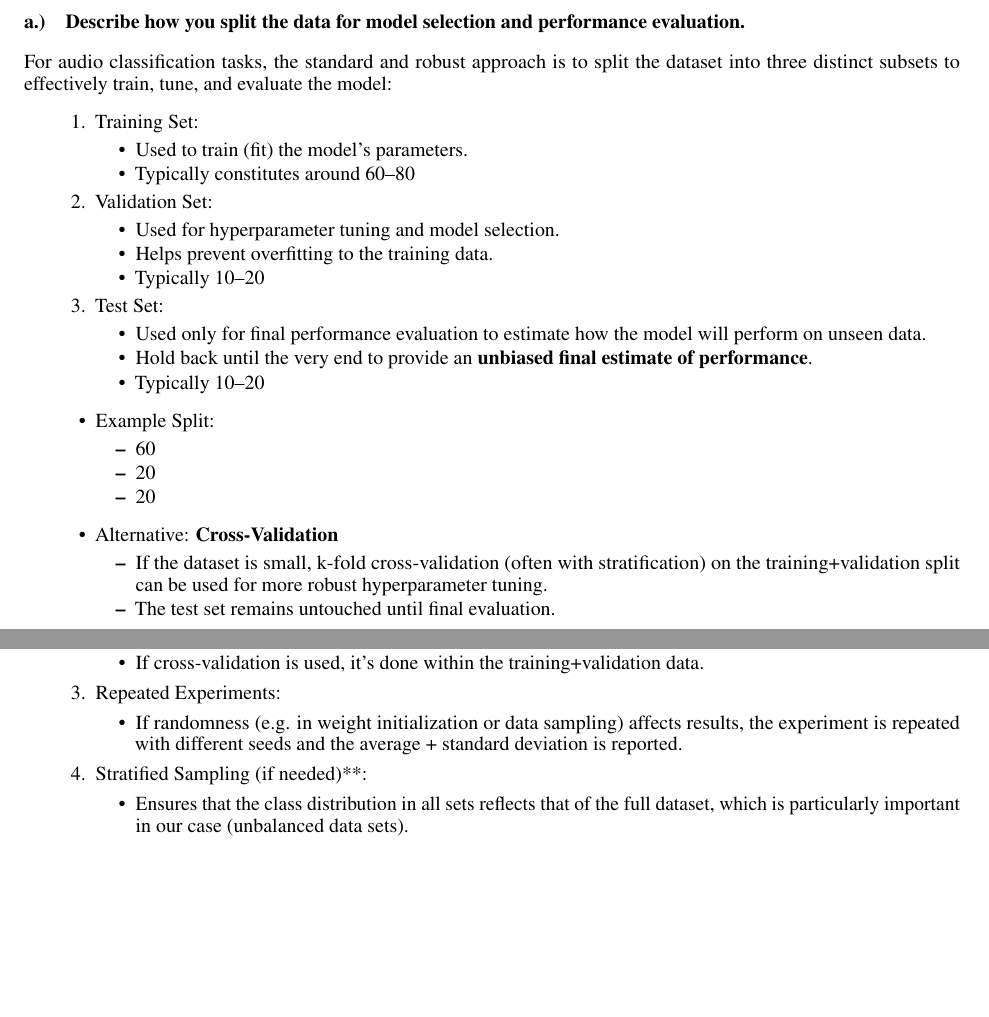
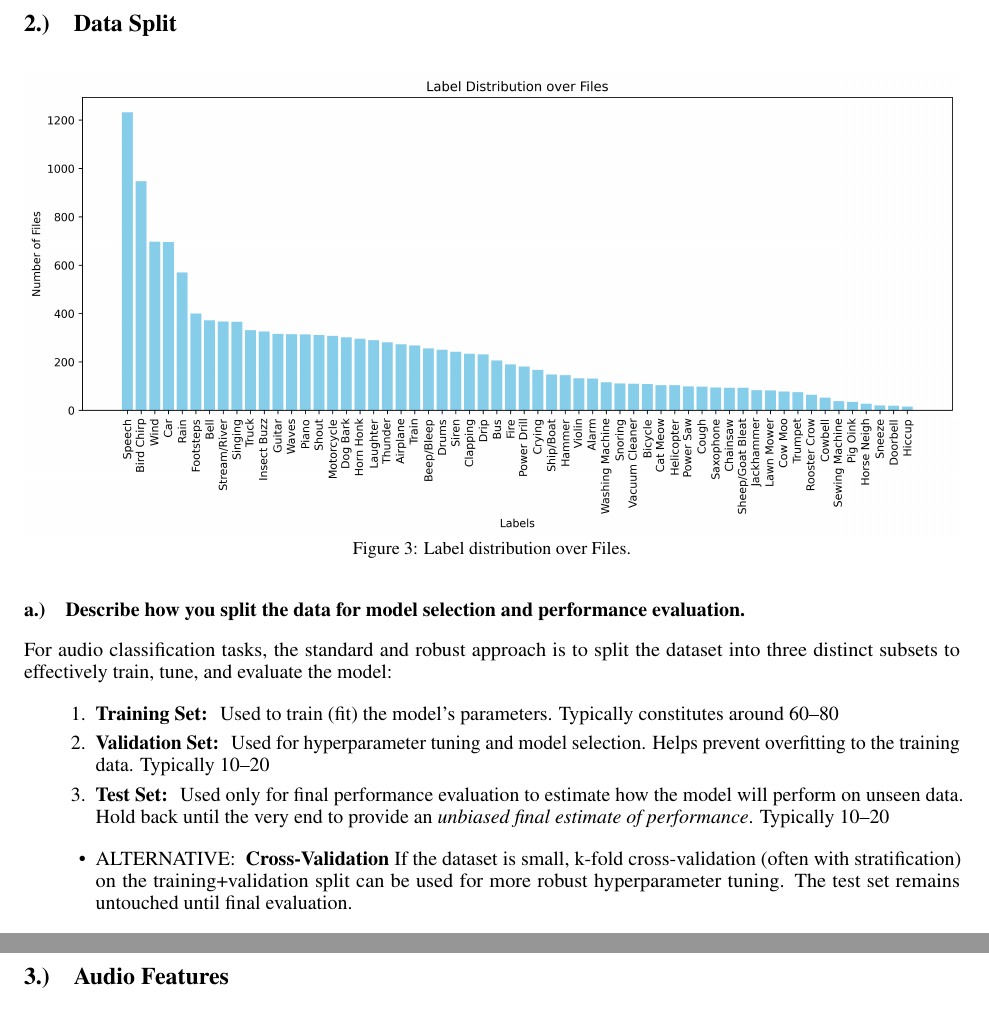
Before and after one commit to TJonasT/Project-MLCP-JKU-2025S, a LaTeX document (3_classification/report/MLPC2025_team-observe_task-03-classification_report.tex, which reads 3_classification/report/2-data-split.tex): two parts of pages 3 and 4 of 8 before the commit and two parts of pages 3 and 5 of 8 after it, joined at a grey line, cut at the place of the change, the shorter picture padded with empty space. Compiled offline with pdfLaTeX.

Commit message:
2-data-split-update

```diff
--- a/3_classification/report/2-data-split.tex
+++ b/3_classification/report/2-data-split.tex
@@ -2,6 +2,14 @@
 \section{Data Split}
 \label{sec:Data Split}
 
+
+\begin{figure}[htbp]
+  \centering
+%  \includegraphics[width=1.0\textwidth, height=4cm]{figs/2_Label Distribution over Files.png}
+  \includegraphics[width=1.0\textwidth]{figs/2_Label Distribution over Files.png}
+  \caption{Label distribution over Files.}
+  \label{fig:data-split}
+\end{figure}
 
 
 
@@ -12,42 +20,15 @@ For audio classification tasks, the standard and robust approach is to split the
 
 
 \begin{enumerate}
-	\item Training Set:
-	\begin{itemize}
-		\item Used to train (fit) the model's parameters.
-		\item Typically constitutes around 60–80% of the data.
-	\end{itemize}
+	\item {\bf Training Set: } Used to train (fit) the model's parameters. Typically constitutes around 60–80% of the data. 60% in our case.
 
-	\item Validation Set:
-	\begin{itemize}
-		\item Used for hyperparameter tuning and model selection.
-		\item Helps prevent overfitting to the training data.
-		\item Typically 10–20% of the data.
-	\end{itemize}
+	\item {\bf Validation Set: } Used for hyperparameter tuning and model selection. Helps prevent overfitting to the training data. Typically 10–20% of the data. 20% in our case.
 
-	\item Test Set:
-	\begin{itemize}
-		\item Used only for final performance evaluation to estimate how the model will perform on unseen data.
-		\item Hold back until the very end to provide an {\bf unbiased final estimate of performance}.
-		\item Typically 10–20% of the data.
-	\end{itemize}
+	\item {\bf Test Set: } Used only for final performance evaluation to estimate how the model will perform on unseen data. Hold back until the very end to provide an {\it unbiased final estimate of performance}. Typically 10–20% of the data. 20% in our case.
 \end{enumerate}
 
 \begin{itemize}
-	\item Example Split:
-	\begin{itemize}
-		\item 60% Training
-		\item 20% Validation
-		\item 20% Test
-	\end{itemize}
-\end{itemize}
-
-\begin{itemize}
-	\item Alternative: {\bf Cross-Validation}
-	\begin{itemize}
-		\item If the dataset is small, k-fold cross-validation (often with stratification) on the training+validation split can be used for more robust hyperparameter tuning.
-		\item The test set remains untouched until final evaluation.
-	\end{itemize}
+	\item \uppercase{Alternative: } {\bf Cross-Validation} If the dataset is small, k-fold cross-validation (often with stratification) on the training+validation split can be used for more robust hyperparameter tuning. The test set remains untouched until final evaluation.
 \end{itemize}
 
 
@@ -108,16 +74,7 @@ To ensure the final performance estimate is unbiased:
-	\begin{itemize}
-		\item Hyperparameters and model architecture are selected using only training and validation data.
-		\item If cross-validation is used, it’s done within the training+validation data.
-	\end{itemize}
-
-	\item Repeated Experiments:
-	\begin{itemize}
-		\item If randomness (e.g. in weight initialization or data sampling) affects results,
-			the experiment is repeated with different seeds and the average + standard deviation is reported.
-	\end{itemize}
-
-	\item Stratified Sampling (if needed)**:
-	\begin{itemize}
-		\item Ensures that the class distribution in all sets reflects that of the full dataset, which is particularly important in our case (unbalanced data sets).
-	\end{itemize}
+	\item {\bf Validation-Driven Tuning: } Hyperparameters and model architecture are selected using only training and validation data.
+%		If cross-validation is used, it’s done within the training+validation data.
+%
+%	\item {\bf Repeated Experiments: } If randomness (e.g. in weight initialization or data sampling) affects results, the experiment is repeated with different seeds and the average + standard deviation is reported.
+%
+%	\item {\bf Stratified Sampling: } Ensures that the class distribution in all sets reflects that of the full dataset, which is particularly important in our case (unbalanced data sets).
 \end{enumerate}
```
Also changed, not shown: 3_classification/report/MLPC2025_team-observe_task-03-classification_report.pdf, 3_classification/report/figs/2_Label Distribution over Files.png (added), 3_classification/report/2-data-split.tex (35 more changed lines), 2 other files.
